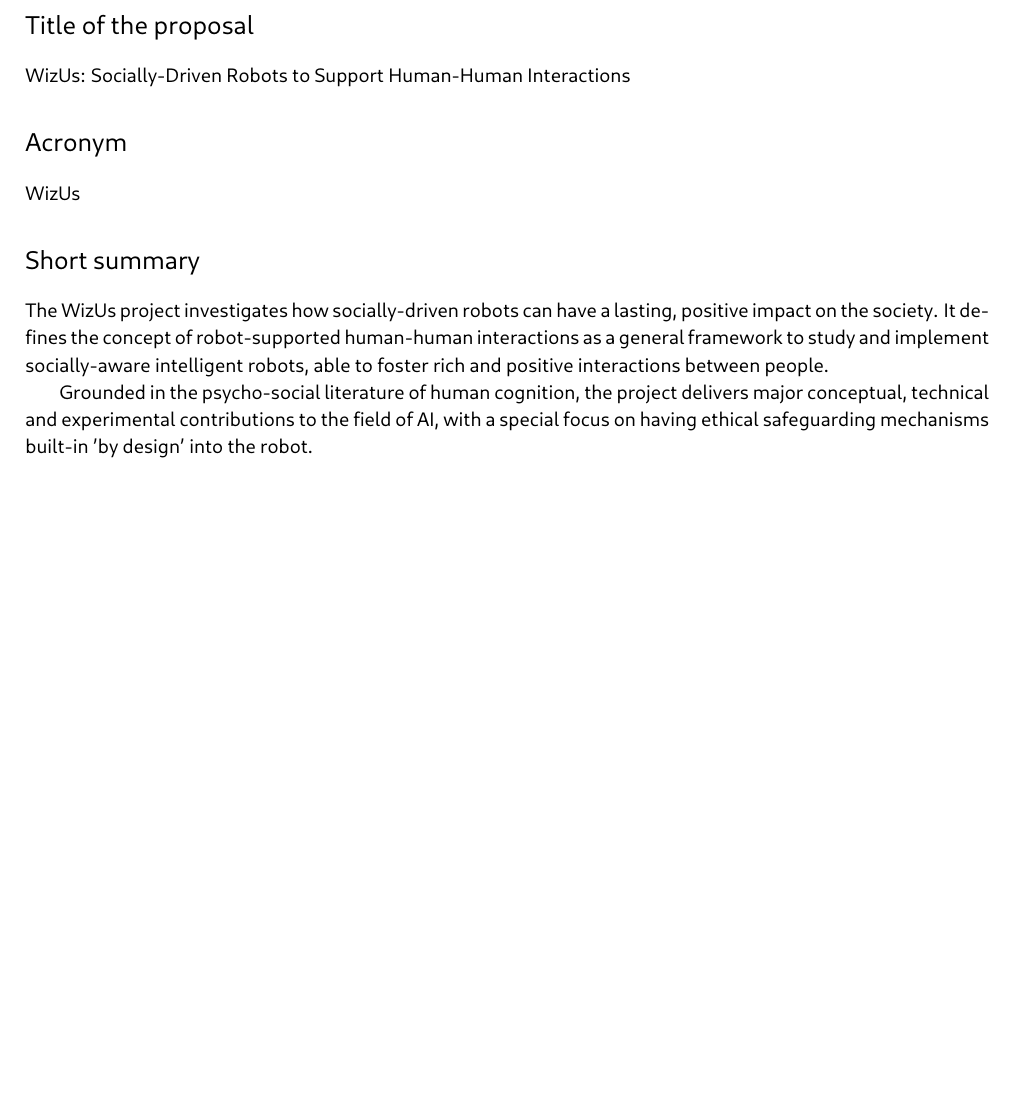
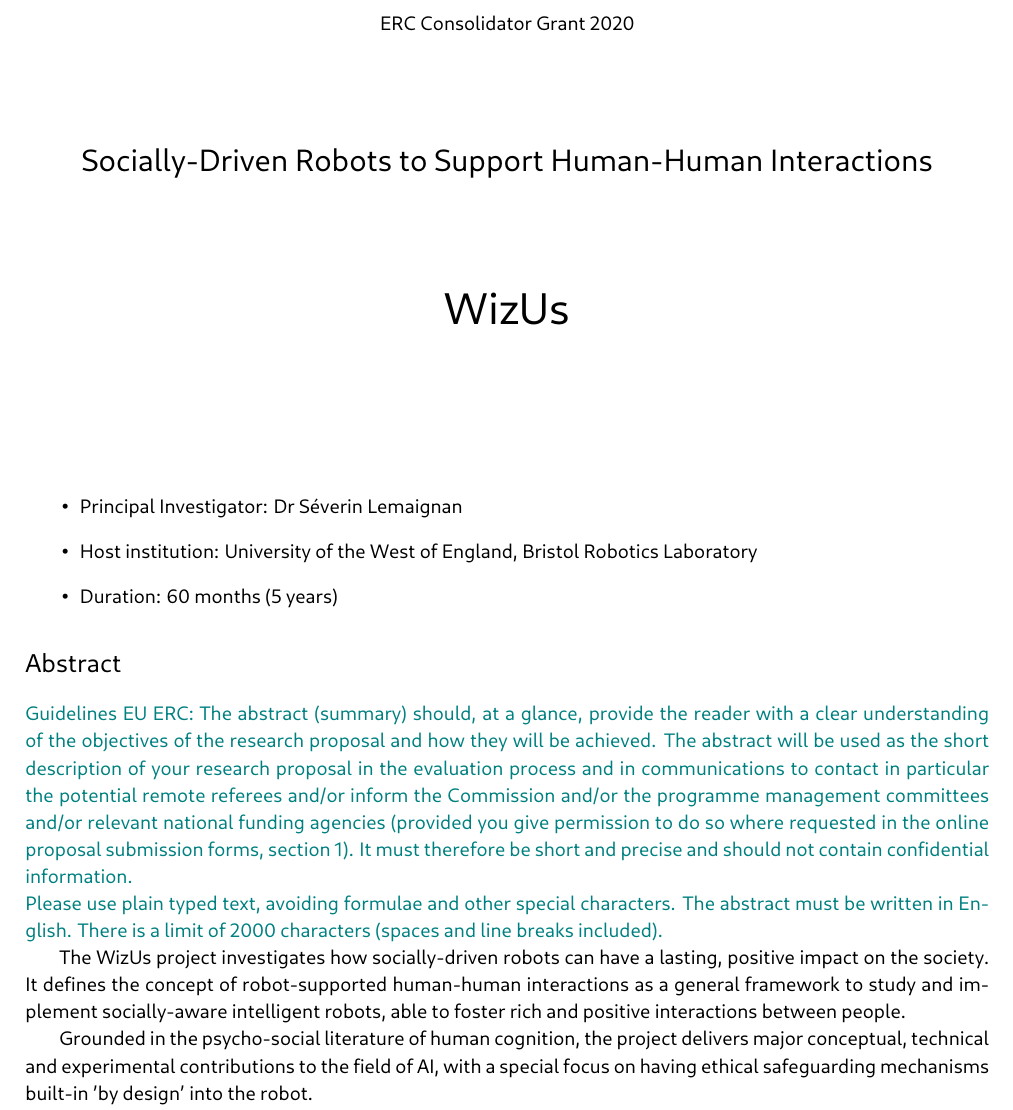
Before and after one commit to severin-lemaignan/EmbeRS, a LaTeX thesis (project.tex): part of page 2 of 37 before the commit and part of page 2 of 38 after it, cut at the place of the change, the shorter picture padded with empty space. Compiled offline with LuaLaTeX.

Commit message:
Cover page

```diff
--- a/project.tex
+++ b/project.tex
@@ -76,16 +76,40 @@
 \markdownon
 \maketitle
 
-\section*{Title of the proposal}\label{title-of-the-proposal}
-
-\textbf{\project: Socially-Driven Robots to Support Human-Human Interactions}
-
-\section*{Acronym}\label{acronym}
-
-\project
-
-\section*{Short summary}\label{abstract}
-
+\begin{center}
+    ERC Consolidator Grant 2020
+
+    \vspace{2cm}
+    \textbf{\LARGE Socially-Driven Robots to Support Human-Human Interactions}
+
+    \vspace{2cm}
+    {\Huge \project}
+
+\end{center}
+
+    \vspace{2cm}
+
+\begin{itemize}
+    \item Principal Investigator: \textbf{Dr Séverin Lemaignan}
+    \item Host institution: \textbf{University of the West of England, Bristol Robotics
+        Laboratory}
+    \item Duration: \textbf{60 months} (5 years)
+\end{itemize}
+
+\section*{Abstract}\label{abstract}
+
+\eu{The abstract (summary) should, at a glance, provide the reader with a clear
+understanding of the objectives of the research proposal and how they will be
+achieved. The abstract will be used as the short description of your research
+proposal in the evaluation process and in communications to contact in
+particular the potential remote referees and/or inform the Commission and/or the
+programme management committees and/or relevant national funding agencies
+(provided you give permission to do so where requested in the online proposal
+submission forms, section 1). It must therefore be short and precise and should
+not contain confidential information. \\
+Please use plain typed text, avoiding formulae and other special characters. The
+abstract must be written in English. There is a limit of 2000 characters (spaces
+and line breaks included).}
 
 The \project project investigates how socially-driven robots can have a lasting,
 positive impact on the society. It defines the concept of \emph{robot-supported
@@ -104,6 +128,7 @@ Building on a range of multidisciplinary techniques, including novel interactive
 machine learning techniques, \project paves the way for a better understanding of
 the societal challenges raised by the rapid development of AI and robotics.
 
+\newpage
 
 \tableofcontents
 
```
